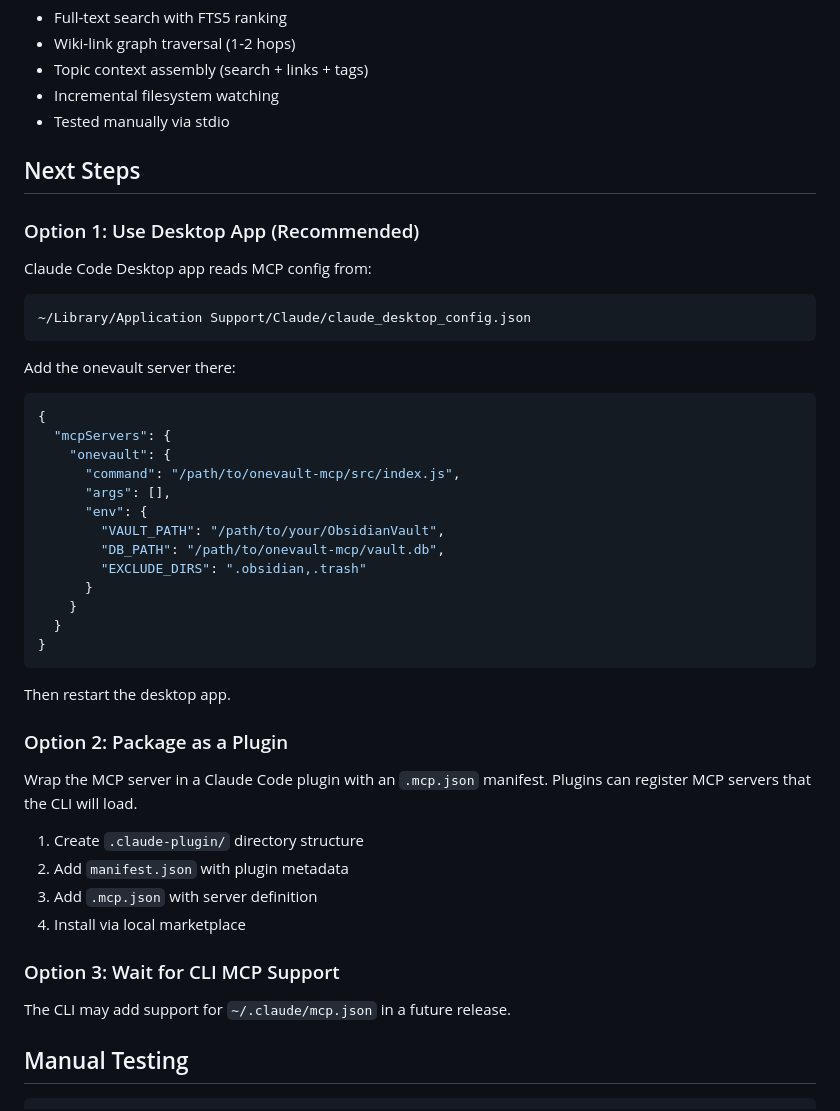
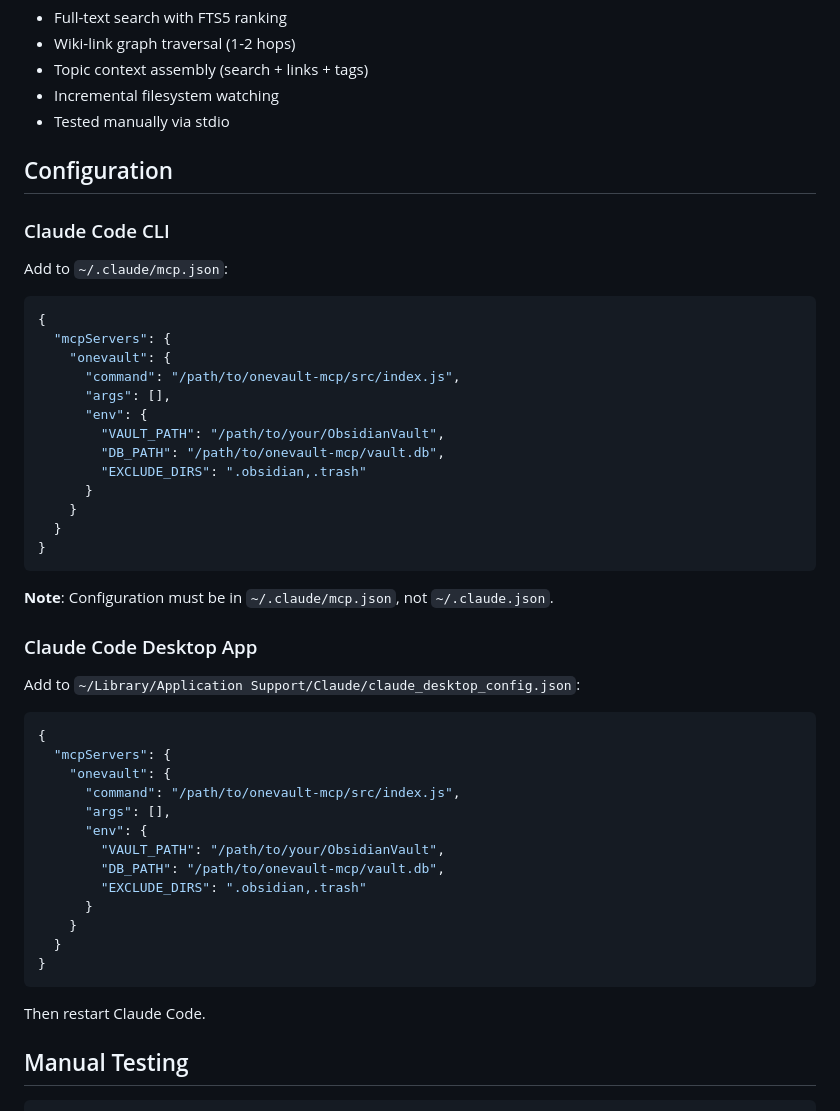
Before and after one commit to cizer/onevault-mcp, a Markdown page: README.md, the part around the change. Drawn GitHub-style.

Commit message:
Update MCP configuration section
- CLI MCP support works with ~/.claude/mcp.json
- Clarify config file location (not ~/.claude.json)
- Remove outdated "wait for support" section
- Simplify configuration instructions

Co-Authored-By: Claude Sonnet 4.5 <noreply@anthropic.com>

````diff
--- a/README.md
+++ b/README.md
@@ -21,16 +21,12 @@ npm run build-index
 - Incremental filesystem watching
 - Tested manually via stdio
 
-## Next Steps
+## Configuration
 
-### Option 1: Use Desktop App (Recommended)
+### Claude Code CLI
 
-Claude Code Desktop app reads MCP config from:
-```
-~/Library/Application Support/Claude/claude_desktop_config.json
-```
+Add to `~/.claude/mcp.json`:
 
-Add the onevault server there:
 ```json
 {
   "mcpServers": {
@@ -47,20 +43,29 @@ Add the onevault server there:
 }
 ```
 
-Then restart the desktop app.
+**Note**: Configuration must be in `~/.claude/mcp.json`, not `~/.claude.json`.
 
-### Option 2: Package as a Plugin
+### Claude Code Desktop App
 
-Wrap the MCP server in a Claude Code plugin with an `.mcp.json` manifest. Plugins can register MCP servers that the CLI will load.
+Add to `~/Library/Application Support/Claude/claude_desktop_config.json`:
 
-1. Create `.claude-plugin/` directory structure
-2. Add `manifest.json` with plugin metadata
-3. Add `.mcp.json` with server definition
-4. Install via local marketplace
+```json
+{
+  "mcpServers": {
+    "onevault": {
+      "command": "/path/to/onevault-mcp/src/index.js",
+      "args": [],
+      "env": {
+        "VAULT_PATH": "/path/to/your/ObsidianVault",
+        "DB_PATH": "/path/to/onevault-mcp/vault.db",
+        "EXCLUDE_DIRS": ".obsidian,.trash"
+      }
+    }
+  }
+}
+```
 
-### Option 3: Wait for CLI MCP Support
-
-The CLI may add support for `~/.claude/mcp.json` in a future release.
+Then restart Claude Code.
 
 ## Manual Testing
 
````
